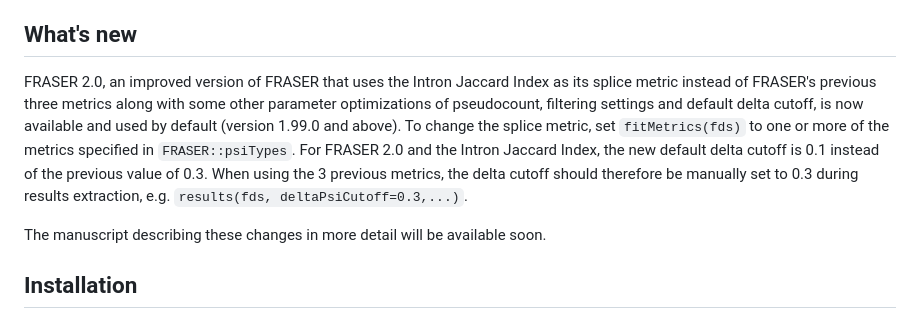
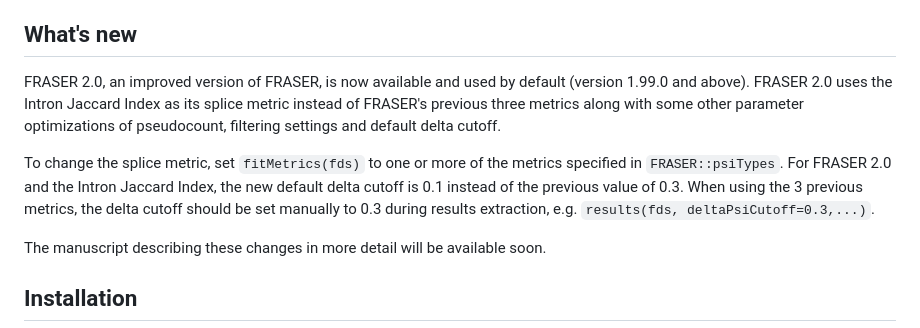
Before and after one commit to gagneurlab/FRASER, a Markdown page: README.md, the part around the change. Drawn GitHub-style.

```diff
--- a/README.md
+++ b/README.md
@@ -15,14 +15,15 @@ Please cite our method paper if you use it in a publication:
 
 ## What's new
 
-FRASER 2.0, an improved version of FRASER that uses the Intron Jaccard Index as
-its splice metric instead of FRASER's previous three metrics along with some other
-parameter optimizations of pseudocount, filtering settings and default delta cutoff,
-is now available and used by default (version 1.99.0 and above).
+FRASER 2.0, an improved version of FRASER, is now available and used by default (version 1.99.0 and above).
+FRASER 2.0 uses the Intron Jaccard Index as its splice metric instead of FRASER's
+previous three metrics along with some other parameter optimizations of pseudocount,
+filtering settings and default delta cutoff.
+
 To change the splice metric, set `fitMetrics(fds)` to one or more of the metrics
 specified in `FRASER::psiTypes`. For FRASER 2.0 and the Intron Jaccard Index, the
 new default delta cutoff is 0.1 instead of the previous value of 0.3. When using
-the 3 previous metrics, the delta cutoff should therefore be manually set to 0.3
+the 3 previous metrics, the delta cutoff should be set manually to 0.3
 during results extraction, e.g. `results(fds, deltaPsiCutoff=0.3,...)`.
 
 The manuscript describing these changes in more detail will be available soon.
```
